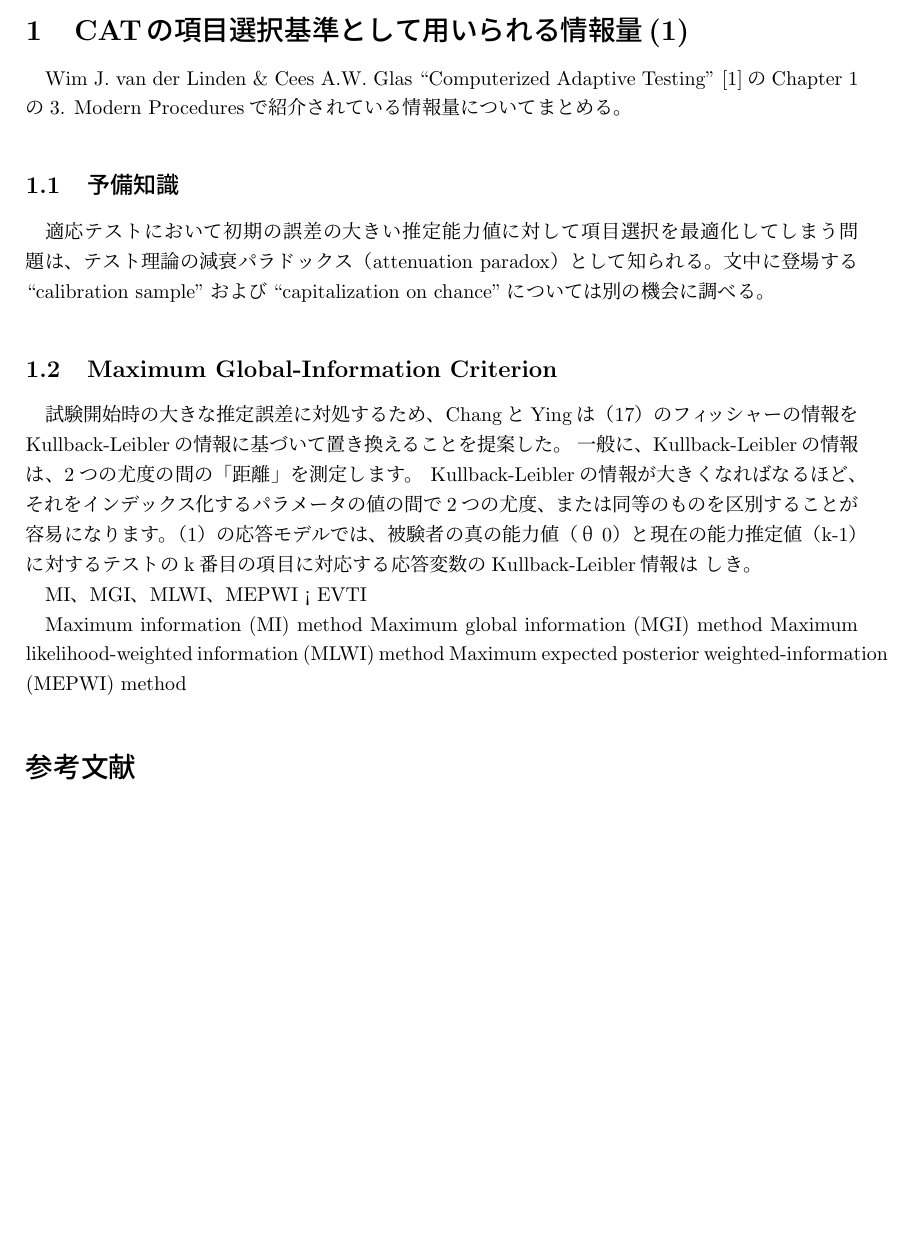
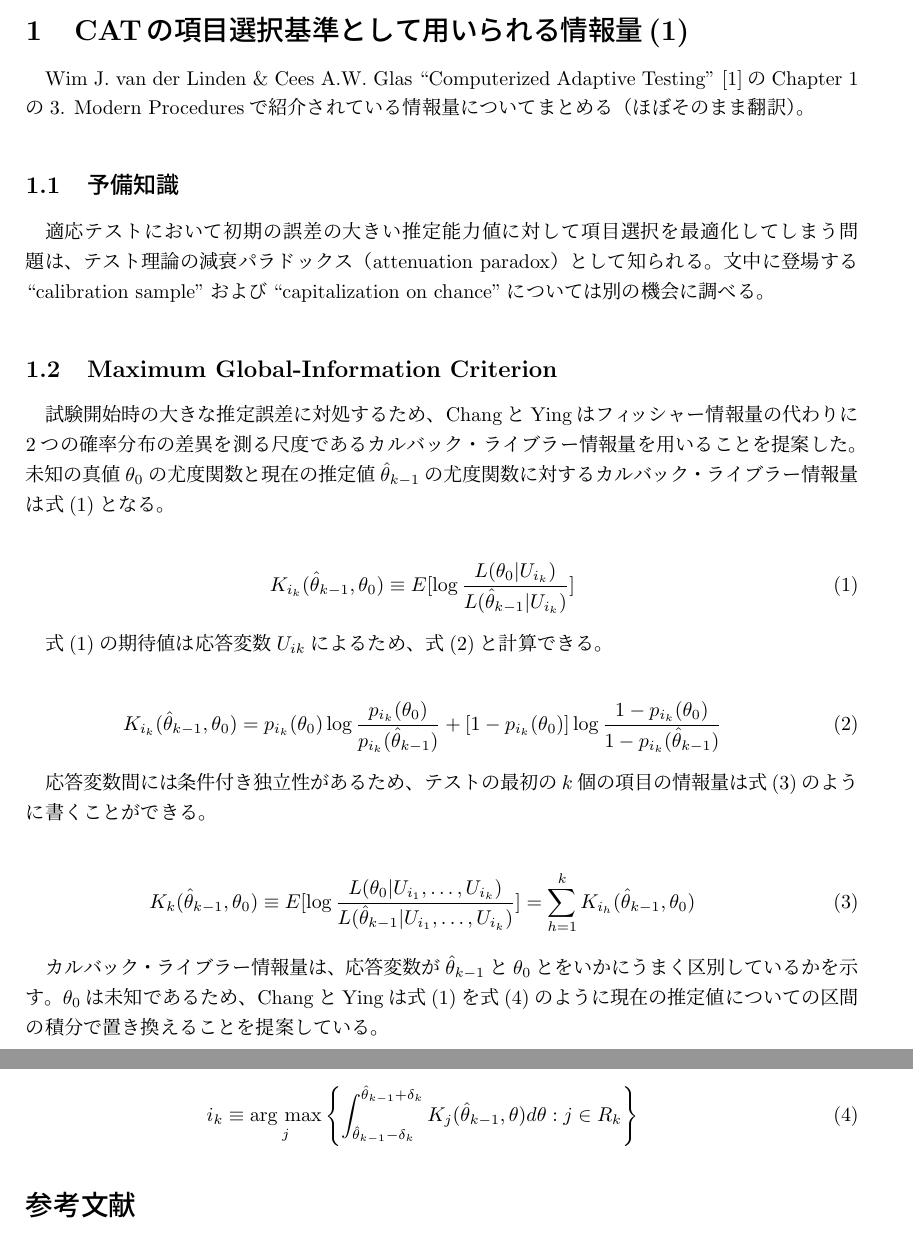
Before and after one commit to ryumas33/daily_research, a LaTeX document (170927.tex): part of the page before the commit and two parts of pages 1 and 2 of 2 after it, the two joined at a grey line, cut so that both start at the same text, the shorter picture padded with empty space. Compiled offline with pLaTeX and dvipdfmx.

Commit message:
complete

```diff
--- a/170927.tex
+++ b/170927.tex
@@ -11,25 +11,42 @@
 \maketitle
 
 \section{CATの項目選択基準として用いられる情報量(1)}
-Wim J. van der Linden \& Cees A.W. Glas ``Computerized Adaptive Testing'' \cite{b1}のChapter 1の3. Modern Proceduresで紹介されている情報量についてまとめる。
+Wim J. van der Linden \& Cees A.W. Glas ``Computerized Adaptive Testing'' \cite{b1}のChapter 1の3. Modern Proceduresで紹介されている情報量についてまとめる（ほぼそのまま翻訳）。
 
 \subsection{予備知識}
 適応テストにおいて初期の誤差の大きい推定能力値に対して項目選択を最適化してしまう問題は、テスト理論の減衰パラドックス（attenuation paradox）として知られる。
 文中に登場する``calibration sample''および``capitalization on chance''については別の機会に調べる。
 
 \subsection{Maximum Global-Information Criterion}
+試験開始時の大きな推定誤差に対処するため、ChangとYingはフィッシャー情報量の代わりに2つの確率分布の差異を測る尺度であるカルバック・ライブラー情報量を用いることを提案した。
+未知の真値$\theta_{0}$の尤度関数と現在の推定値$\hat{\theta}_{k-1}$の尤度関数に対するカルバック・ライブラー情報量は式(\ref{e1})となる。
 
-試験開始時の大きな推定誤差に対処するため、ChangとYingは（17）のフィッシャーの情報をKullback-Leiblerの情報に基づいて置き換えることを提案した。 一般に、Kullback-Leiblerの情報は、2つの尤度の間の「距離」を測定します。 Kullback-Leiblerの情報が大きくなればなるほど、それをインデックス化するパラメータの値の間で2つの尤度、または同等のものを区別することが容易になります。
-（1）の応答モデルでは、被験者の真の能力値（θ0）と現在の能力推定値（k-1）に対するテストのk番目の項目に対応する応答変数のKullback-Leibler情報は しき。
+\begin{eqnarray}
+  \label{e1}
+  K_{i_{k}}(\hat{\theta}_{k-1},\theta_{0}) \equiv E[\log\frac{L(\theta_{0}|U_{i_{k}})}{L(\hat{\theta}_{k-1}|U_{i_{k}})}]
+\end{eqnarray}
 
-MI、MGI、MLWI、MEPWI < EVTI
+式(\ref{e1})の期待値は応答変数$U_{ik}$によるため、式(\ref{e2})と計算できる。
 
-Maximum information (MI) method
-Maximum global information (MGI) method
-Maximum likelihood-weighted information (MLWI) method
-Maximum expected posterior weighted-information (MEPWI) method
+\begin{eqnarray}
+  \label{e2}
+  K_{i_{k}}(\hat{\theta}_{k-1},\theta_{0}) = p_{i_{k}}(\theta_{0})\log\frac{p_{i_{k}}(\theta_{0})}{p_{i_{k}}(\hat{\theta}_{k-1})} + [1-p_{i_{k}}(\theta_{0})]\log\frac{1-p_{i_{k}}(\theta_{0})}{1-p_{i_{k}}(\hat{\theta}_{k-1})}
+\end{eqnarray}
 
+応答変数間には条件付き独立性があるため、テストの最初の$k$個の項目の情報量は式(\ref{e3})のように書くことができる。
 
+\begin{eqnarray}
+  \label{e3}
+  K_{k}(\hat{\theta}_{k-1},\theta_{0}) \equiv E[\log\frac{L(\theta_{0}|U_{i_{1}},\ldots,U_{i_{k}})}{L(\hat{\theta}_{k-1}|U_{i_{1}},\ldots,U_{i_{k}})}] = \sum_{h=1}^{k}K_{i_{h}}(\hat{\theta}_{k-1},\theta_{0})
+\end{eqnarray}
+
+カルバック・ライブラー情報量は、応答変数が$\hat{\theta}_{k-1}$と$\theta_{0}$とをいかにうまく区別しているかを示す。$\theta_{0}$は未知であるため、ChangとYingは式(\ref{e1})を式(\ref{e4})のように現在の推定値についての区間の積分で置き換えることを提案している。
+
+\newcommand{\argmax}{\mathop{\rm arg~max}\limits}
+\begin{eqnarray}
+  \label{e4}
+  i_{k} \equiv \argmax_{j}\left\{\int_{\hat{\theta}_{k-1}-\delta_{k}}^{\hat{\theta}_{k-1}+\delta_{k}}K_{j}(\hat{\theta}_{k-1},\theta)d\theta:j\in R_{k}\right\}
+\end{eqnarray}
 
 \begin{thebibliography}{9}
   \bibitem{b1} Wim J. van der Linden \& Cees A.W. Glas, ``Computerized Adaptive Testing'', pp.11-23, 2003, ISBN 0-7923-6425-2.
```
